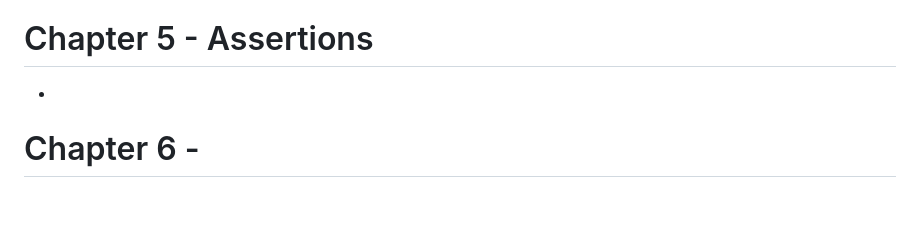
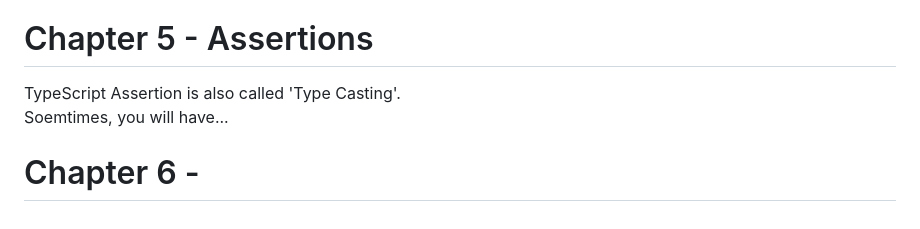
Before and after one commit to fastoch/TypeScript_DaveGray, a Markdown page: README.md, the part around the change. Rendered like a GitHub page.

Commit message:
@102 chapter 5 Type Assertion

```diff
--- a/README.md
+++ b/README.md
@@ -191,6 +191,8 @@ It's completeley okay to take advantage of TS's type inference, but as we learn
 
 # Chapter 5 - Assertions
 
--
+TypeScript Assertion is also called 'Type Casting'.
+Soemtimes, you will have...
+
 
 # Chapter 6 -
```
